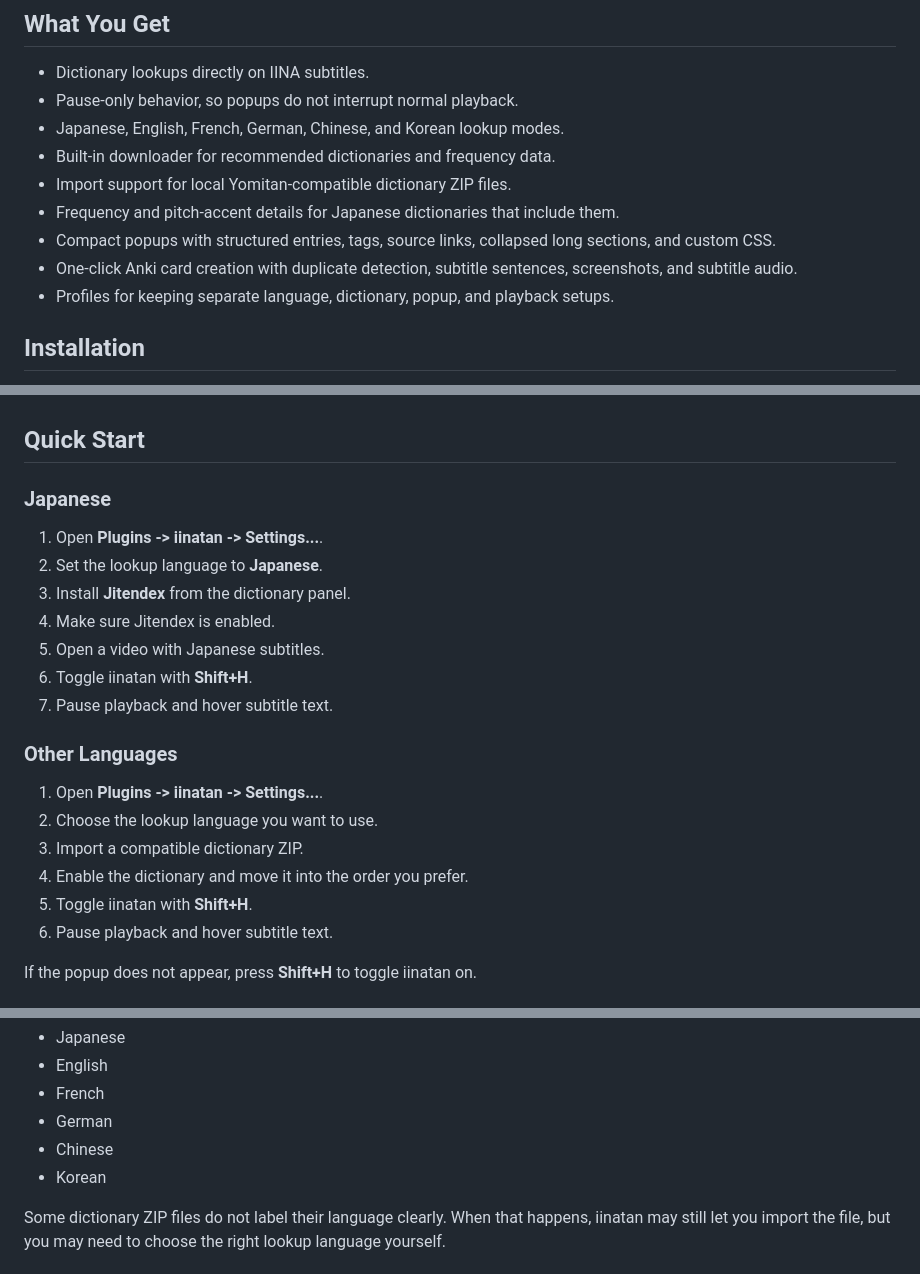
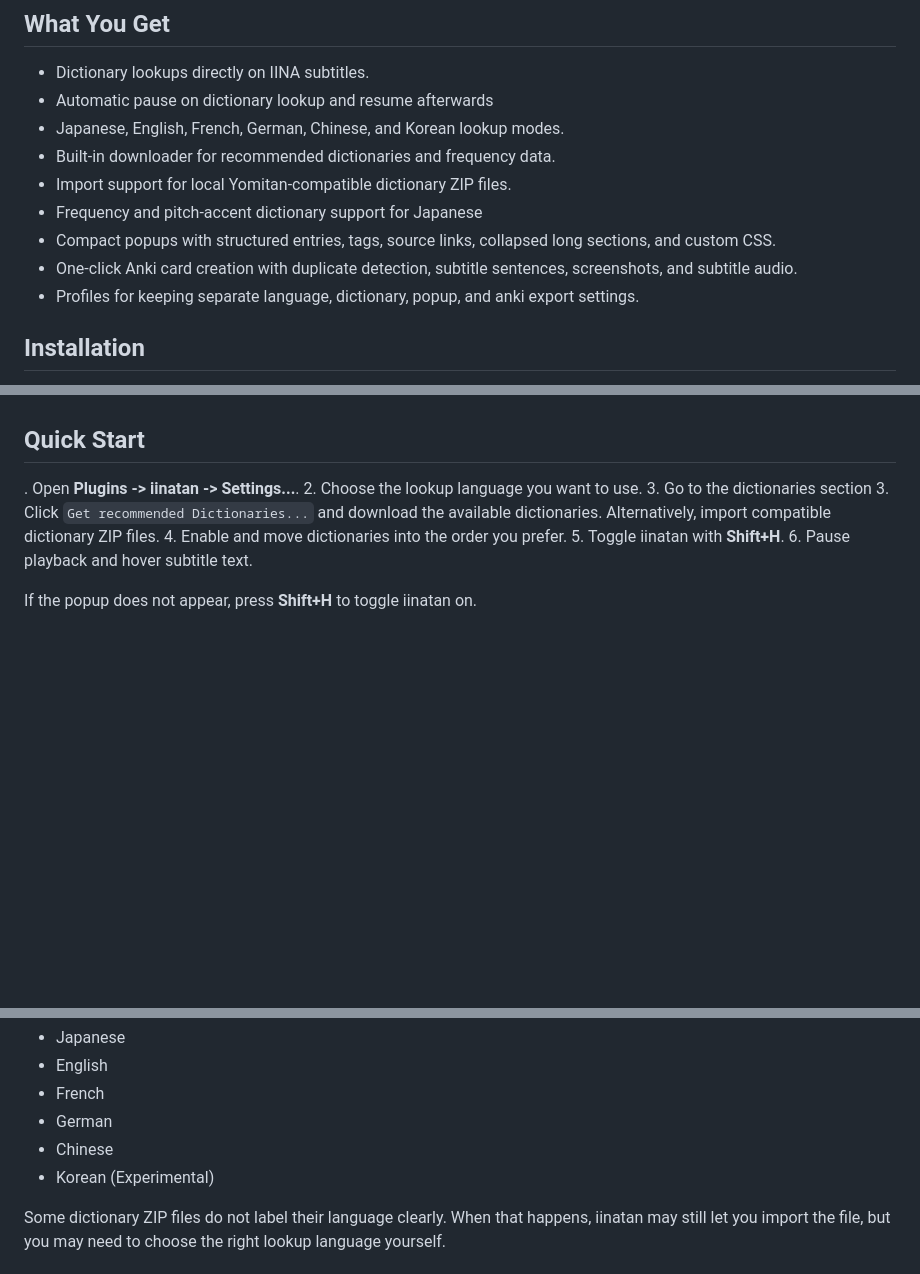
Before and after one commit to afn478/iinatan, a Markdown page: README.md, 3 parts joined by grey strips. Drawn GitHub-style; blank space fills up the shorter version.

```diff
--- a/README.md
+++ b/README.md
@@ -19,14 +19,14 @@ Anki export is available through AnkiConnect when Anki is running in the backgro
 ## What You Get
 
 - Dictionary lookups directly on IINA subtitles.
-- Pause-only behavior, so popups do not interrupt normal playback.
+- Automatic pause on dictionary lookup and resume afterwards
 - Japanese, English, French, German, Chinese, and Korean lookup modes.
 - Built-in downloader for recommended dictionaries and frequency data.
 - Import support for local Yomitan-compatible dictionary ZIP files.
-- Frequency and pitch-accent details for Japanese dictionaries that include them.
+- Frequency and pitch-accent dictionary support for Japanese
 - Compact popups with structured entries, tags, source links, collapsed long sections, and custom CSS.
 - One-click Anki card creation with duplicate detection, subtitle sentences, screenshots, and subtitle audio.
-- Profiles for keeping separate language, dictionary, popup, and playback setups.
+- Profiles for keeping separate language, dictionary, popup, and anki export settings.
 
 ## Installation
 
@@ -49,22 +49,11 @@ Use this only if you want the newest in-progress changes and are comfortable wit
 
 ## Quick Start
 
-### Japanese
-
-1. Open **Plugins -> iinatan -> Settings...**.
-2. Set the lookup language to **Japanese**.
-3. Install **Jitendex** from the dictionary panel.
-4. Make sure Jitendex is enabled.
-5. Open a video with Japanese subtitles.
-6. Toggle iinatan with **Shift+H**.
-7. Pause playback and hover subtitle text.
-
-### Other Languages
-
-1. Open **Plugins -> iinatan -> Settings...**.
+. Open **Plugins -> iinatan -> Settings...**.
 2. Choose the lookup language you want to use.
-3. Import a compatible dictionary ZIP.
-4. Enable the dictionary and move it into the order you prefer.
+3. Go to the dictionaries section
+3. Click `Get recommended Dictionaries...` and download the available dictionaries. Alternatively, import compatible dictionary ZIP files.
+4. Enable and move dictionaries into the order you prefer.
 5. Toggle iinatan with **Shift+H**.
 6. Pause playback and hover subtitle text.
 
@@ -86,7 +75,7 @@ Language support depends on the dictionaries you install. iinatan currently has
 - French
 - German
 - Chinese
-- Korean
+- Korean (Experimental)
 
 Some dictionary ZIP files do not label their language clearly. When that happens, iinatan may still let you import the file, but you may need to choose the right lookup language yourself.
 
```
